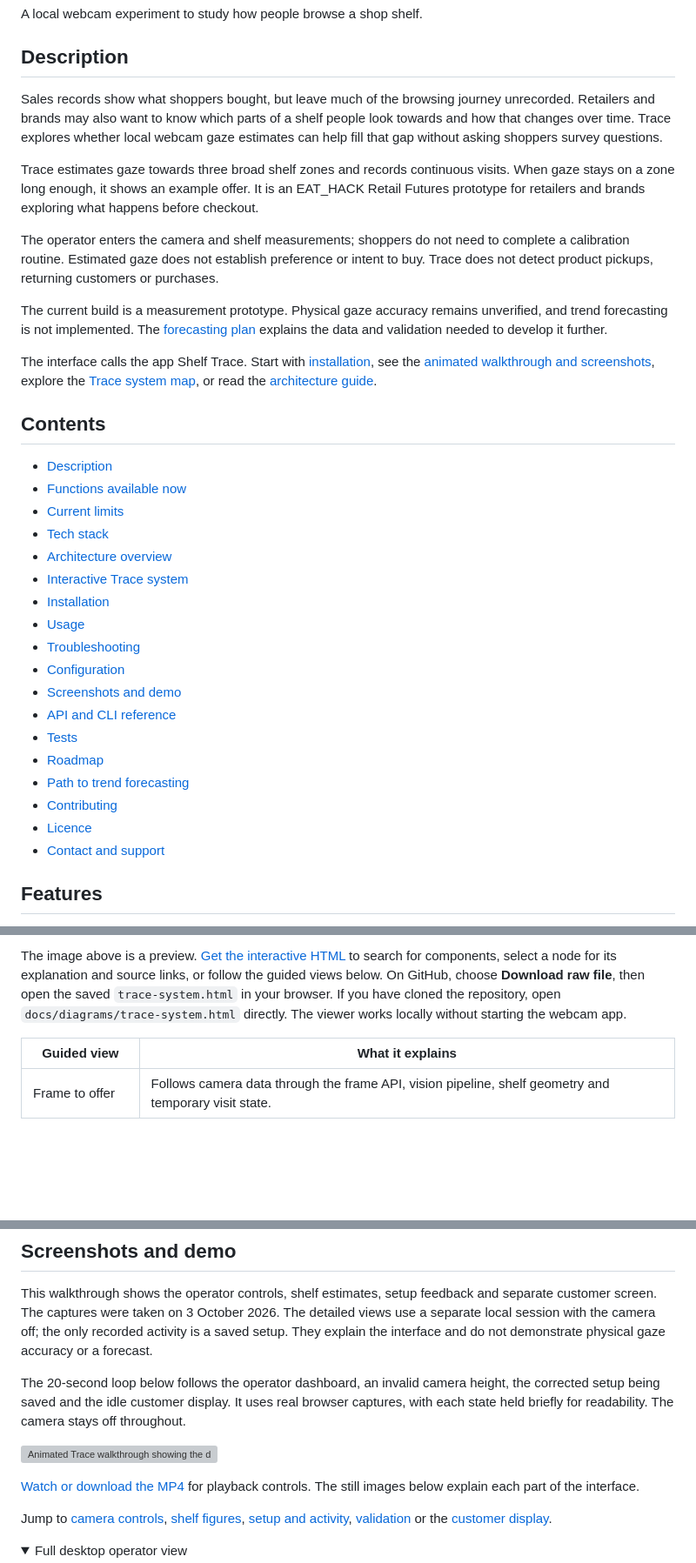
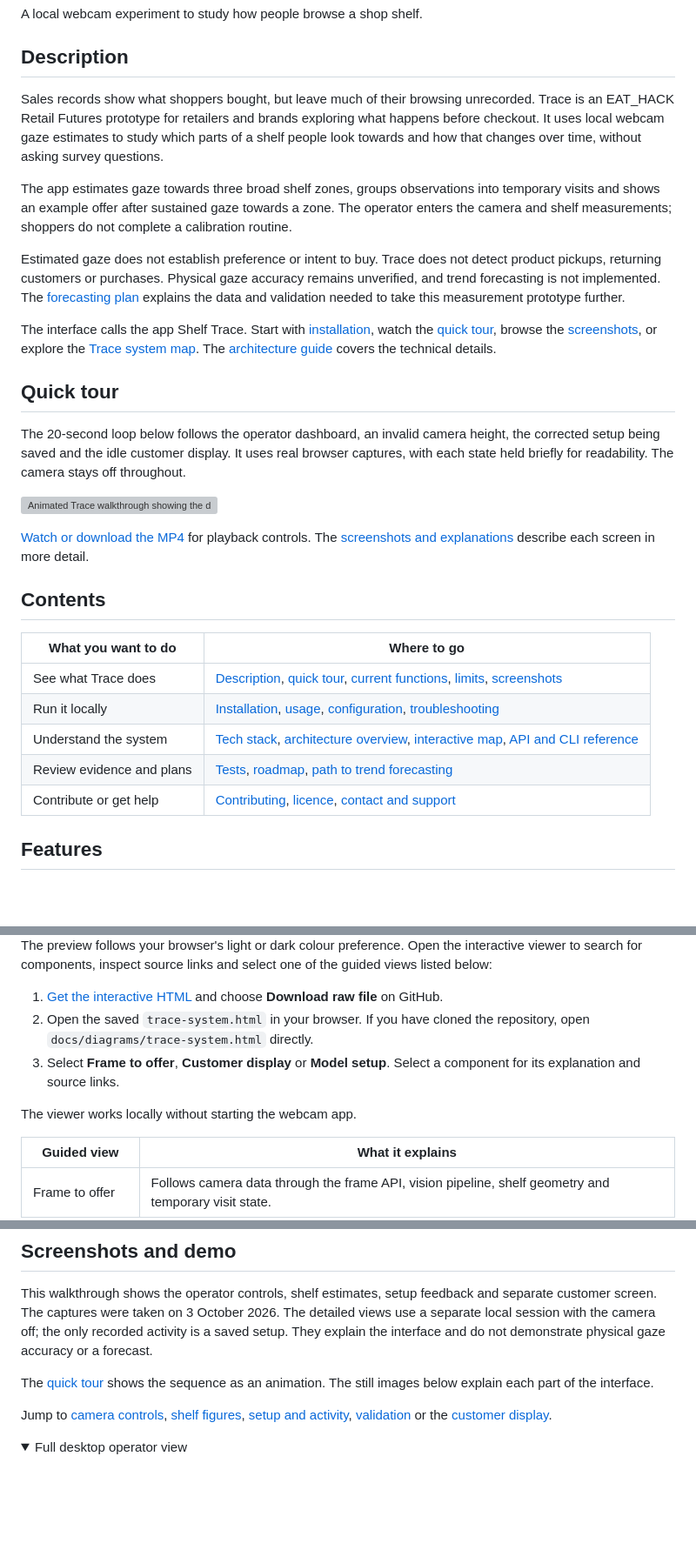
Before and after one commit to MasteraSnackin/trace-eat-hack, a Markdown page: README.md, 3 parts joined by grey strips. Shown at 87% size. Drawn GitHub-style; folded sections open; blank space fills up the shorter version; grey boxes are pictures that could not be loaded.

Commit message:
docs: improve the README tour and system-map guide
Tighten the introduction, move the existing camera-off walkthrough near the top, group navigation by task, and clarify the interactive map instructions. Use the existing light and dark map previews.

```diff
--- a/README.md
+++ b/README.md
@@ -4,36 +4,31 @@ A local webcam experiment to study how people browse a shop shelf.
 
 ## Description
 
-Sales records show what shoppers bought, but leave much of the browsing journey unrecorded. Retailers and brands may also want to know which parts of a shelf people look towards and how that changes over time. Trace explores whether local webcam gaze estimates can help fill that gap without asking shoppers survey questions.
+Sales records show what shoppers bought, but leave much of their browsing unrecorded. Trace is an EAT_HACK Retail Futures prototype for retailers and brands exploring what happens before checkout. It uses local webcam gaze estimates to study which parts of a shelf people look towards and how that changes over time, without asking survey questions.
 
-Trace estimates gaze towards three broad shelf zones and records continuous visits. When gaze stays on a zone long enough, it shows an example offer. It is an EAT_HACK Retail Futures prototype for retailers and brands exploring what happens before checkout.
+The app estimates gaze towards three broad shelf zones, groups observations into temporary visits and shows an example offer after sustained gaze towards a zone. The operator enters the camera and shelf measurements; shoppers do not complete a calibration routine.
 
-The operator enters the camera and shelf measurements; shoppers do not need to complete a calibration routine. Estimated gaze does not establish preference or intent to buy. Trace does not detect product pickups, returning customers or purchases.
+Estimated gaze does not establish preference or intent to buy. Trace does not detect product pickups, returning customers or purchases. Physical gaze accuracy remains unverified, and trend forecasting is not implemented. The [forecasting plan](#path-to-trend-forecasting) explains the data and validation needed to take this measurement prototype further.
 
-The current build is a measurement prototype. Physical gaze accuracy remains unverified, and trend forecasting is not implemented. The [forecasting plan](#path-to-trend-forecasting) explains the data and validation needed to develop it further.
+The interface calls the app Shelf Trace. Start with [installation](#installation), watch the [quick tour](#quick-tour), browse the [screenshots](#screenshots-and-demo), or explore the [Trace system map](#interactive-trace-system). The [architecture guide](ARCHITECTURE.md) covers the technical details.
 
-The interface calls the app Shelf Trace. Start with [installation](#installation), see the [animated walkthrough and screenshots](#screenshots-and-demo), explore the [Trace system map](#interactive-trace-system), or read the [architecture guide](ARCHITECTURE.md).
+## Quick tour
+
+The 20-second loop below follows the operator dashboard, an invalid camera height, the corrected setup being saved and the idle customer display. It uses real browser captures, with each state held briefly for readability. The camera stays off throughout.
+
+![Animated Trace walkthrough showing the dashboard, setup validation, a successful save and the idle customer display](docs/videos/trace-ui-walkthrough.gif)
+
+[Watch or download the MP4](docs/videos/trace-ui-walkthrough.mp4) for playback controls. The [screenshots and explanations](#screenshots-and-demo) describe each screen in more detail.
 
 ## Contents
 
-- [Description](#description)
-- [Functions available now](#features)
-- [Current limits](#current-limits)
-- [Tech stack](#tech-stack)
-- [Architecture overview](#architecture-overview)
-- [Interactive Trace system](#interactive-trace-system)
-- [Installation](#installation)
-- [Usage](#usage)
-- [Troubleshooting](#troubleshooting)
-- [Configuration](#configuration)
-- [Screenshots and demo](#screenshots-and-demo)
-- [API and CLI reference](#api-and-cli-reference)
-- [Tests](#tests)
-- [Roadmap](#roadmap)
-- [Path to trend forecasting](#path-to-trend-forecasting)
-- [Contributing](#contributing)
-- [Licence](#licence)
-- [Contact and support](#contact-and-support)
+| What you want to do | Where to go |
+| --- | --- |
+| See what Trace does | [Description](#description), [quick tour](#quick-tour), [current functions](#features), [limits](#current-limits), [screenshots](#screenshots-and-demo) |
+| Run it locally | [Installation](#installation), [usage](#usage), [configuration](#configuration), [troubleshooting](#troubleshooting) |
+| Understand the system | [Tech stack](#tech-stack), [architecture overview](#architecture-overview), [interactive map](#interactive-trace-system), [API and CLI reference](#api-and-cli-reference) |
+| Review evidence and plans | [Tests](#tests), [roadmap](#roadmap), [path to trend forecasting](#path-to-trend-forecasting) |
+| Contribute or get help | [Contributing](#contributing), [licence](#licence), [contact and support](#contact-and-support) |
 
 ## Features
 
@@ -106,5 +104,11 @@ Explore how a camera frame becomes a shelf-zone estimate, how the customer displ
 
-The image above is a preview. [Get the interactive HTML](docs/diagrams/trace-system.html) to search for components, select a node for its explanation and source links, or follow the guided views below. On GitHub, choose **Download raw file**, then open the saved `trace-system.html` in your browser. If you have cloned the repository, open `docs/diagrams/trace-system.html` directly. The viewer works locally without starting the webcam app.
+The preview follows your browser's light or dark colour preference. Open the interactive viewer to search for components, inspect source links and select one of the guided views listed below:
+
+1. [Get the interactive HTML](docs/diagrams/trace-system.html) and choose **Download raw file** on GitHub.
+2. Open the saved `trace-system.html` in your browser. If you have cloned the repository, open `docs/diagrams/trace-system.html` directly.
+3. Select **Frame to offer**, **Customer display** or **Model setup**. Select a component for its explanation and source links.
+
+The viewer works locally without starting the webcam app.
 
 | Guided view | What it explains |
 | --- | --- |
@@ -197,11 +201,7 @@ Changing the setup ends the current visit and clears its dwell time. The accumul
 
 This walkthrough shows the operator controls, shelf estimates, setup feedback and separate customer screen. The captures were taken on 3 October 2026. The detailed views use a separate local session with the camera off; the only recorded activity is a saved setup. They explain the interface and do not demonstrate physical gaze accuracy or a forecast.
 
-The 20-second loop below follows the operator dashboard, an invalid camera height, the corrected setup being saved and the idle customer display. It uses real browser captures, with each state held briefly for readability. The camera stays off throughout.
-
-![Animated Trace walkthrough showing the dashboard, setup validation, a successful save and the idle customer display](docs/videos/trace-ui-walkthrough.gif)
-
-[Watch or download the MP4](docs/videos/trace-ui-walkthrough.mp4) for playback controls. The still images below explain each part of the interface.
+The [quick tour](#quick-tour) shows the sequence as an animation. The still images below explain each part of the interface.
 
 Jump to [camera controls](#camera-controls), [shelf figures](#reading-the-shelf-figures), [setup and activity](#shelf-setup-and-activity), [validation](#when-measurements-do-not-fit) or the [customer display](#customer-display).
 
```
Also changed, not shown: other parts of README.md (+5 -2 lines).
